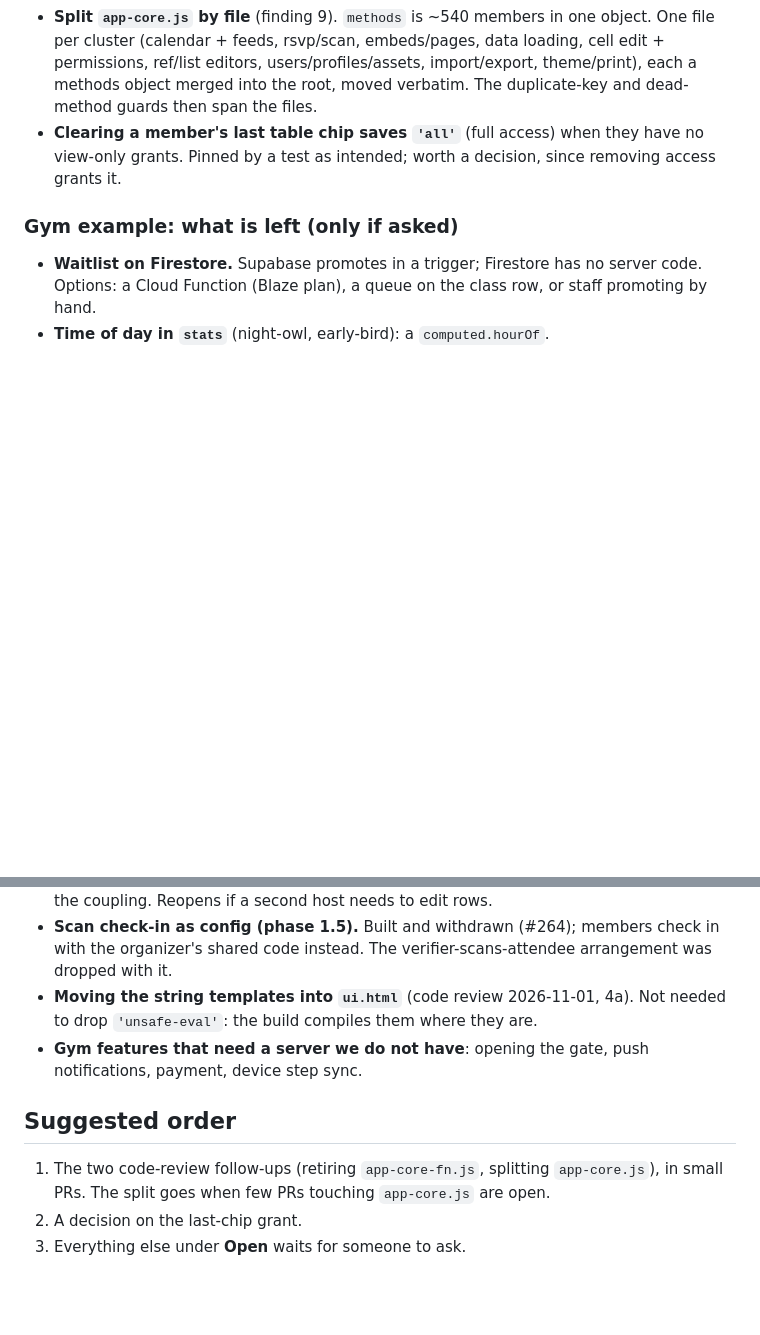
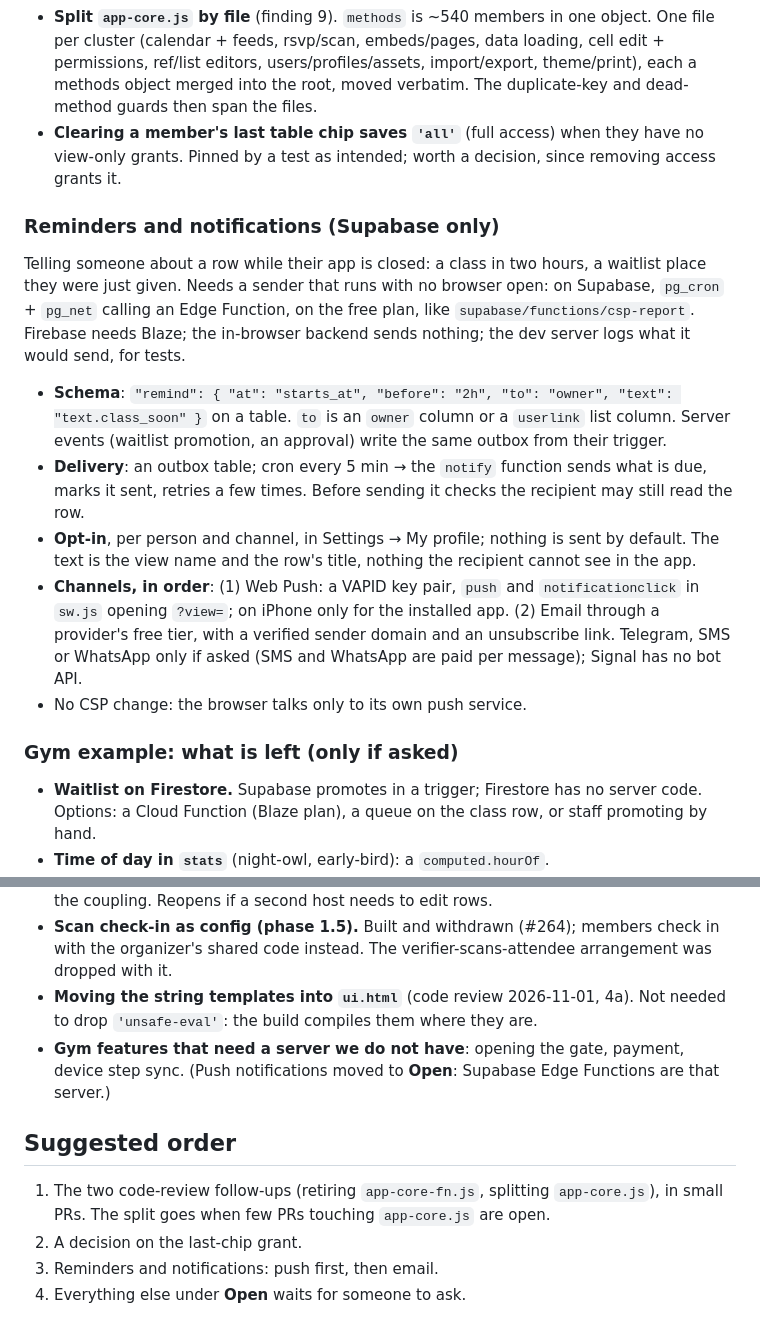
Before and after one commit to miikka75/dbUI, a Markdown page: ROADMAP.md, 2 parts joined by grey strips. Drawn GitHub-style; blank space fills up the shorter version.

Commit message:
ROADMAP: reminders and notifications on Supabase
Push first, then email, sent by pg_cron + an Edge Function. Push
notifications leave Declined: Supabase is the server they lacked.

Co-Authored-By: Claude Opus 5.5 <noreply@anthropic.com>

```diff
--- a/ROADMAP.md
+++ b/ROADMAP.md
@@ -30,6 +30,26 @@ Embedding is free: `embed-view` dispatches on the same classifier, so a new kind
   root, moved verbatim. The duplicate-key and dead-method guards then span the files.
 - **Clearing a member's last table chip saves `'all'`** (full access) when they have no view-only
   grants. Pinned by a test as intended; worth a decision, since removing access grants it.
+
+### Reminders and notifications (Supabase only)
+
+Telling someone about a row while their app is closed: a class in two hours, a waitlist place they were
+just given. Needs a sender that runs with no browser open: on Supabase, `pg_cron` + `pg_net` calling an
+Edge Function, on the free plan, like `supabase/functions/csp-report`. Firebase needs Blaze; the
+in-browser backend sends nothing; the dev server logs what it would send, for tests.
+
+- **Schema**: `"remind": { "at": "starts_at", "before": "2h", "to": "owner", "text": "text.class_soon" }`
+  on a table. `to` is an `owner` column or a `userlink` list column. Server events (waitlist promotion,
+  an approval) write the same outbox from their trigger.
+- **Delivery**: an outbox table; cron every 5 min → the `notify` function sends what is due, marks it
+  sent, retries a few times. Before sending it checks the recipient may still read the row.
+- **Opt-in**, per person and channel, in Settings → My profile; nothing is sent by default. The text is
+  the view name and the row's title, nothing the recipient cannot see in the app.
+- **Channels, in order**: (1) Web Push: a VAPID key pair, `push` and `notificationclick` in `sw.js`
+  opening `?view=`; on iPhone only for the installed app. (2) Email through a provider's free tier, with
+  a verified sender domain and an unsubscribe link. Telegram, SMS or WhatsApp only if asked (SMS and
+  WhatsApp are paid per message); Signal has no bot API.
+- No CSP change: the browser talks only to its own push service.
 
 ### Gym example: what is left (only if asked)
 
@@ -171,12 +191,13 @@ A per-row template beside `markdown`, rendered once per matching row in place of
   organizer's shared code instead. The verifier-scans-attendee arrangement was dropped with it.
 - **Moving the string templates into `ui.html`** (code review 2026-11-01, 4a). Not needed to drop
   `'unsafe-eval'`: the build compiles them where they are.
-- **Gym features that need a server we do not have**: opening the gate, push notifications, payment,
-  device step sync.
+- **Gym features that need a server we do not have**: opening the gate, payment, device step sync.
+  (Push notifications moved to **Open**: Supabase Edge Functions are that server.)
 
 ## Suggested order
 
 1. The two code-review follow-ups (retiring `app-core-fn.js`, splitting `app-core.js`), in small PRs.
    The split goes when few PRs touching `app-core.js` are open.
 2. A decision on the last-chip grant.
-3. Everything else under **Open** waits for someone to ask.
+3. Reminders and notifications: push first, then email.
+4. Everything else under **Open** waits for someone to ask.
```
